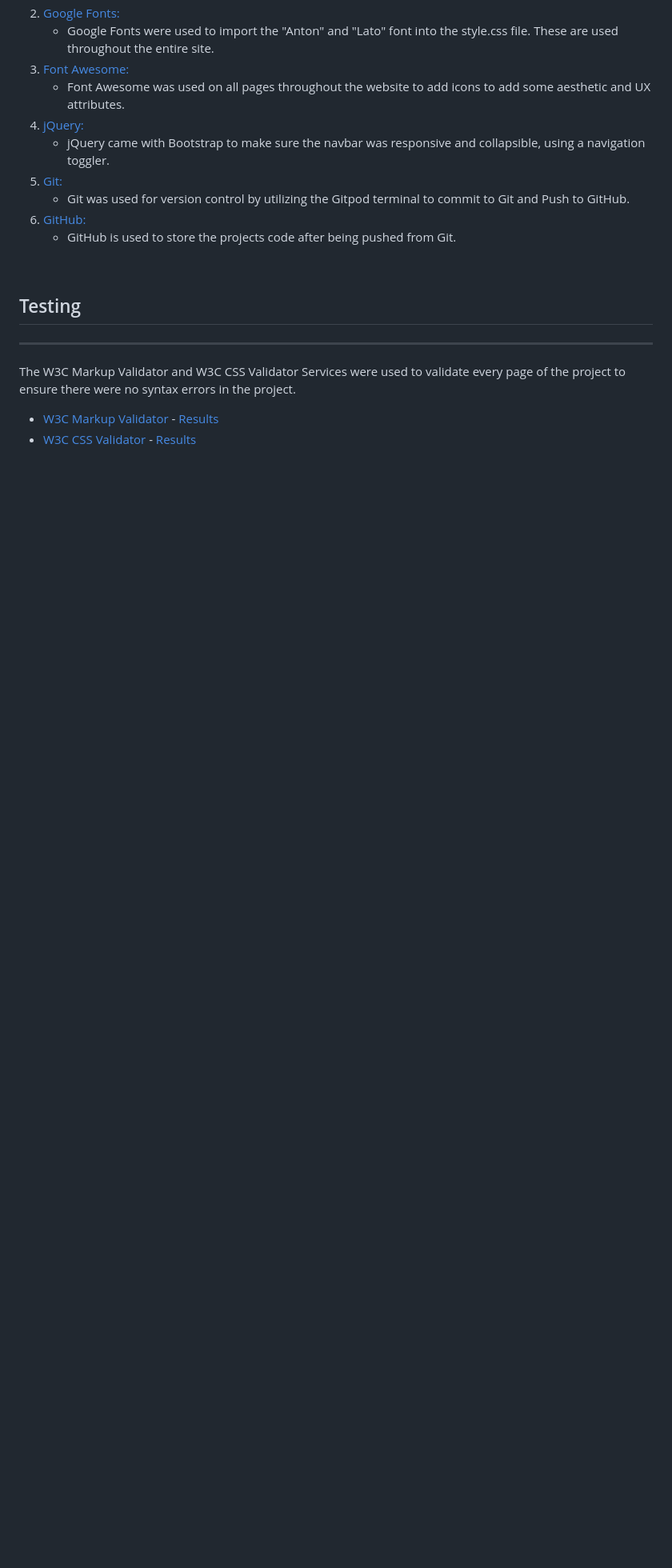
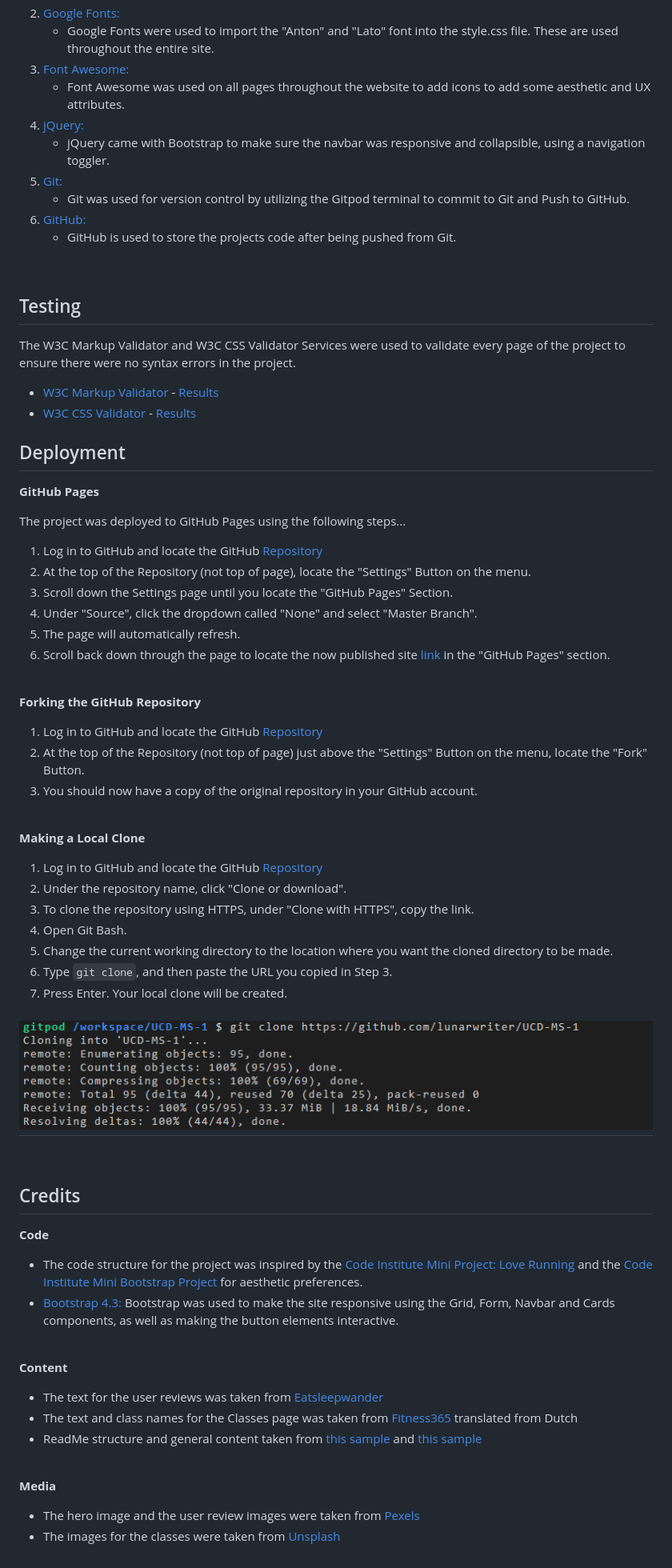
Before and after one commit to lunarwriter/UCD-MS-1, a Markdown page: README.md, the part around the change printed below. Shown: that part at 80% size. GitHub-like rendering; pictures changed too: docs/screenshots/git-clone-project.png (added); blank space fills up the shorter version.

Commit message:
Added credits and deployment section to the readme.md file.

```diff
--- a/README.md
+++ b/README.md
@@ -184,8 +183,72 @@ By adding this feature, users can attend the gym from their own home and stay as
 <br>
 
 ## Testing
----
+
 The W3C Markup Validator and W3C CSS Validator Services were used to validate every page of the project to ensure there were no syntax errors in the project.
 
 * [W3C Markup Validator](https://validator.w3.org/ "markup-validator") - [Results](https://validator.w3.org/nu/#textarea "markup-validator-results")
 * [W3C CSS Validator](https://jigsaw.w3.org/css-validator/#validate_by_input "css-validator") - [Results](https://jigsaw.w3.org/css-validator/validator "css-validator-results")
+
+
+
+
+## Deployment
+
+__GitHub Pages__
+
+The project was deployed to GitHub Pages using the following steps...
+
+1. Log in to GitHub and locate the GitHub [Repository](https://github.com/lunarwriter/UCD-MS-1 "github pages repository")
+2. At the top of the Repository (not top of page), locate the "Settings" Button on the menu.
+3. Scroll down the Settings page until you locate the "GitHub Pages" Section.
+4. Under "Source", click the dropdown called "None" and select "Master Branch".
+5. The page will automatically refresh.
+6. Scroll back down through the page to locate the now published site [link](https://lunarwriter.github.io/UCD-MS-1/index.html "live project") in the "GitHub Pages" section.
+
+<br>
+
+__Forking the GitHub Repository__
+
+1. Log in to GitHub and locate the GitHub [Repository](https://github.com/lunarwriter/UCD-MS-1 "github pages repository")
+2. At the top of the Repository (not top of page) just above the "Settings" Button on the menu, locate the "Fork" Button.
+3. You should now have a copy of the original repository in your GitHub account.
+
+<br>
+
+__Making a Local Clone__
+
+1. Log in to GitHub and locate the GitHub [Repository](https://github.com/lunarwriter/UCD-MS-1 "github pages repository")
+2. Under the repository name, click "Clone or download".
+3. To clone the repository using HTTPS, under "Clone with HTTPS", copy the link.
+4. Open Git Bash.
+5. Change the current working directory to the location where you want the cloned directory to be made.
+6. Type `git clone`, and then paste the URL you copied in Step 3.
+7. Press Enter. Your local clone will be created.
+
+<h2 align="center">
+<img src="docs/screenshots/git-clone-project.png" alt="clone project" style="max-width:100%;">
+</h2>
+
+<br>
+
+## Credits
+
+__Code__
+
+* The code structure for the project was inspired by the [Code Institute Mini Project: Love Running](https://github.com/Code-Institute-Solutions/Love-Running-Solutions "Love Running Mini Project") and the [Code Institute Mini Bootstrap Project](https://github.com/Code-Institute-Solutions/resume-miniproject-bootstrap4 "Mini Bootstrap Project") for aesthetic preferences.
+* [Bootstrap 4.3:](https://getbootstrap.com/docs/4.3/getting-started/introduction/ "Bootstrap4.3") Bootstrap was used to make the site responsive using the Grid, Form, Navbar and Cards components, as well as making the button elements interactive.
+
+<br>
+
+__Content__
+
+* The text for the user reviews was taken from [Eatsleepwander](https://eatsleepwander.com/gym-review-example/ "user review text credits")
+* The text and class names for the Classes page was taken from [Fitness365](https://fitness365.nl/locaties/amsterdam/groepslessen/ "classes page credits") translated from Dutch
+* ReadMe structure and general content taken from [this sample](https://github.com/Code-Institute-Solutions/SampleREADME#user-experience-ux "readme1 credits") and [this sample](https://github.com/Code-Institute-Solutions/readme-template "readme2 credits")
+
+<br>
+
+__Media__
+
+* The hero image and the user review images were taken from [Pexels](https://pexels.com/ "pexels credits")
+* The images for the classes were taken from [Unsplash](https://unsplash.com/s/photos/ "unsplash credits")
```
Also changed, not shown: other parts of README.md (+2 -3 lines).
